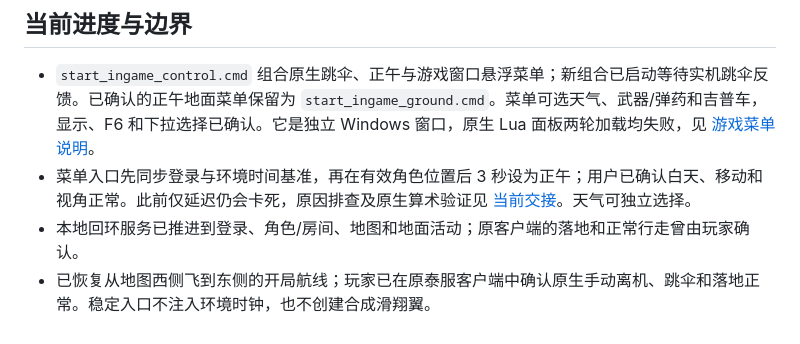
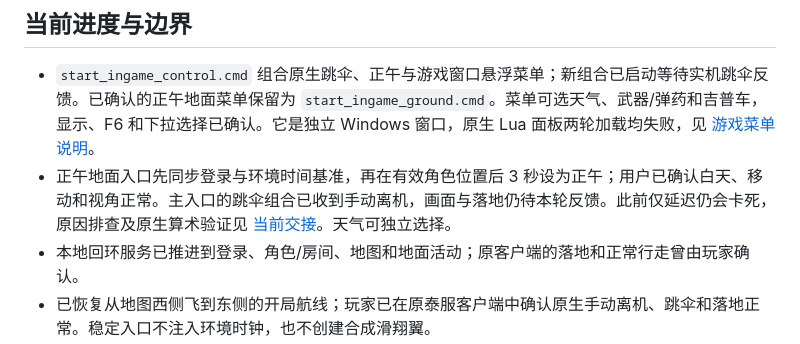
Before and after one commit to Sulfurone/roe-thai-offline-recovery, a Markdown page: README.md, the part around the change. Rendered like a GitHub page.

```diff
--- a/README.md
+++ b/README.md
@@ -7,7 +7,7 @@ This is an experimental, community-maintained reconstruction for the original Ga
 ## 当前进度与边界
 
 - `start_ingame_control.cmd` 组合原生跳伞、正午与游戏窗口悬浮菜单；新组合已启动等待实机跳伞反馈。已确认的正午地面菜单保留为 `start_ingame_ground.cmd`。菜单可选天气、武器/弹药和吉普车，显示、F6 和下拉选择已确认。它是独立 Windows 窗口，原生 Lua 面板两轮加载均失败，见 [游戏菜单说明](ingame/README.md)。
-- 菜单入口先同步登录与环境时间基准，再在有效角色位置后 3 秒设为正午；用户已确认白天、移动和视角正常。此前仅延迟仍会卡死，原因排查及原生算术验证见 [当前交接](HANDOFF_CURRENT.md)。天气可独立选择。
+- 正午地面入口先同步登录与环境时间基准，再在有效角色位置后 3 秒设为正午；用户已确认白天、移动和视角正常。主入口的跳伞组合已收到手动离机，画面与落地仍待本轮反馈。此前仅延迟仍会卡死，原因排查及原生算术验证见 [当前交接](HANDOFF_CURRENT.md)。天气可独立选择。
 - 本地回环服务已推进到登录、角色/房间、地图和地面活动；原客户端的落地和正常行走曾由玩家确认。
 - 已恢复从地图西侧飞到东侧的开局航线；玩家已在原泰服客户端中确认原生手动离机、跳伞和落地正常。稳定入口不注入环境时钟，也不创建合成滑翔翼。
 - 已定位原生天气状态 `0x4817`，可设置泰服天气 ID、过渡秒数及 mode 0。ID 2 对应晴天；原生解码、加密会话和实机连接接受已验证，但天空视觉及天气后的地面移动尚未实机验收。
```
Also changed, not shown: HANDOFF.md (+6 -1 lines), HANDOFF_CURRENT.md (+5 -5 lines).
